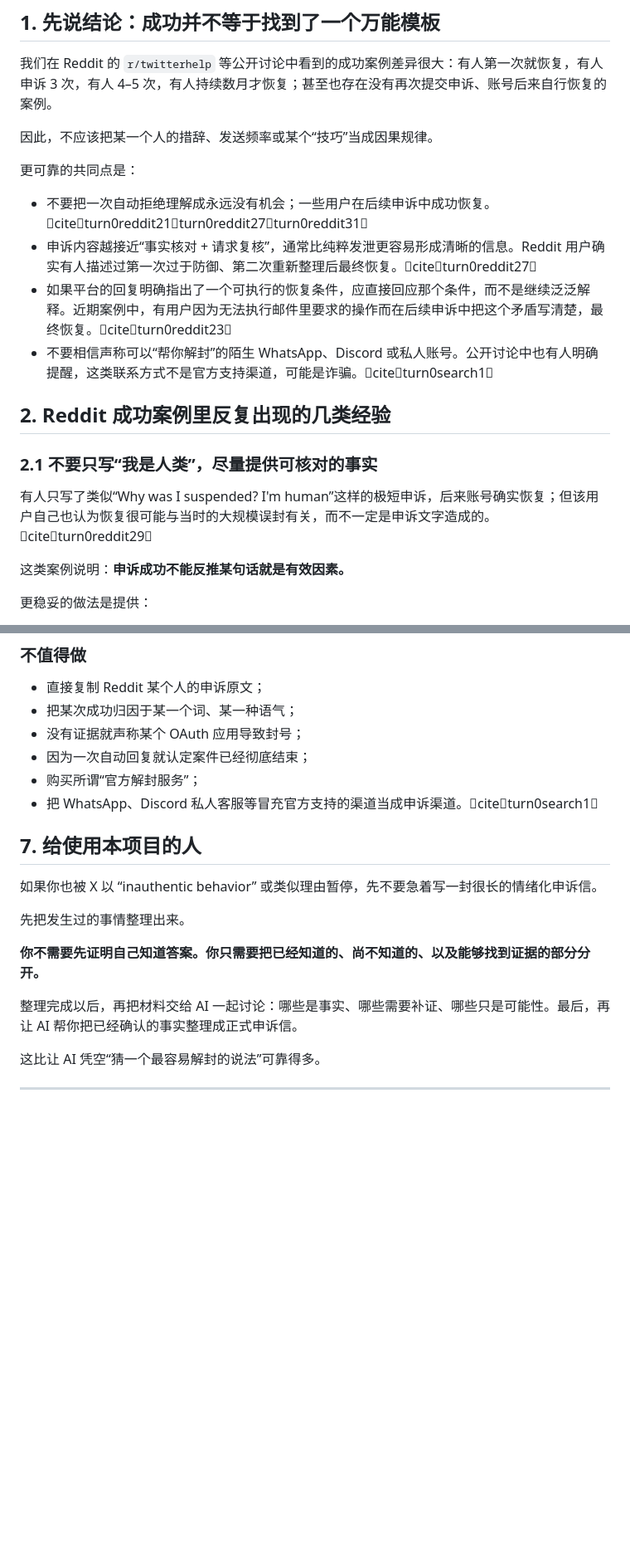
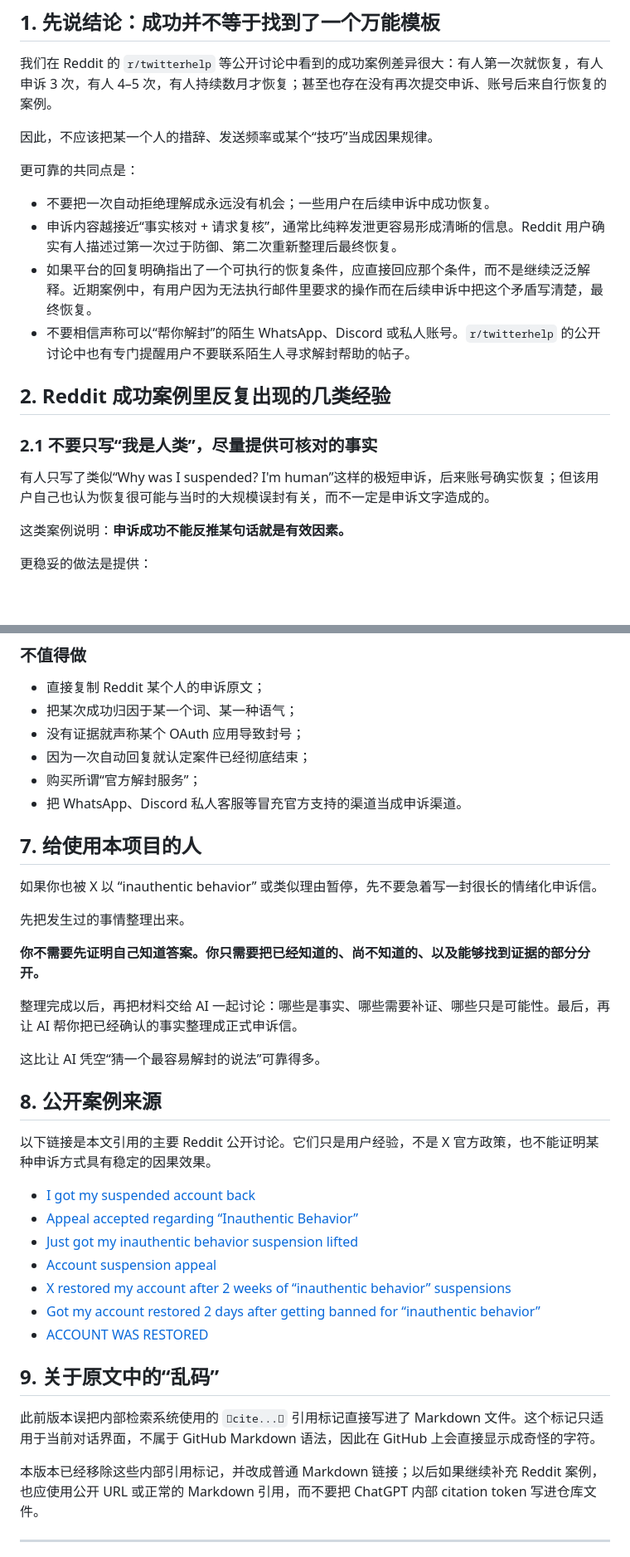
Before and after one commit to Lynnker-0904/x-appeal-checklist, a Markdown page: reddit-appeal-notes.md, 2 parts joined by grey strips. Shown at 83% size. Drawn GitHub-style; blank space fills up the shorter version.

Commit message:
fix: clean broken citation markup in Reddit notes

```diff
--- a/reddit-appeal-notes.md
+++ b/reddit-appeal-notes.md
@@ -12,16 +12,16 @@
 
 更可靠的共同点是：
 
-- 不要把一次自动拒绝理解成永远没有机会；一些用户在后续申诉中成功恢复。citeturn0reddit21turn0reddit27turn0reddit31
-- 申诉内容越接近“事实核对 + 请求复核”，通常比纯粹发泄更容易形成清晰的信息。Reddit 用户确实有人描述过第一次过于防御、第二次重新整理后最终恢复。citeturn0reddit27
-- 如果平台的回复明确指出了一个可执行的恢复条件，应直接回应那个条件，而不是继续泛泛解释。近期案例中，有用户因为无法执行邮件里要求的操作而在后续申诉中把这个矛盾写清楚，最终恢复。citeturn0reddit23
-- 不要相信声称可以“帮你解封”的陌生 WhatsApp、Discord 或私人账号。公开讨论中也有人明确提醒，这类联系方式不是官方支持渠道，可能是诈骗。citeturn0search1
+- 不要把一次自动拒绝理解成永远没有机会；一些用户在后续申诉中成功恢复。
+- 申诉内容越接近“事实核对 + 请求复核”，通常比纯粹发泄更容易形成清晰的信息。Reddit 用户确实有人描述过第一次过于防御、第二次重新整理后最终恢复。
+- 如果平台的回复明确指出了一个可执行的恢复条件，应直接回应那个条件，而不是继续泛泛解释。近期案例中，有用户因为无法执行邮件里要求的操作而在后续申诉中把这个矛盾写清楚，最终恢复。
+- 不要相信声称可以“帮你解封”的陌生 WhatsApp、Discord 或私人账号。`r/twitterhelp` 的公开讨论中也有专门提醒用户不要联系陌生人寻求解封帮助的帖子。
 
 ## 2. Reddit 成功案例里反复出现的几类经验
 
 ### 2.1 不要只写“我是人类”，尽量提供可核对的事实
 
-有人只写了类似“Why was I suspended? I'm human”这样的极短申诉，后来账号确实恢复；但该用户自己也认为恢复很可能与当时的大规模误封有关，而不一定是申诉文字造成的。citeturn0reddit29
+有人只写了类似“Why was I suspended? I'm human”这样的极短申诉，后来账号确实恢复；但该用户自己也认为恢复很可能与当时的大规模误封有关，而不一定是申诉文字造成的。
 
 这类案例说明：**申诉成功不能反推某句话就是有效因素。**
 
@@ -182,7 +182,7 @@ AI 可以帮助整理语言、发现遗漏、提出需要核实的问题；但
 - 没有证据就声称某个 OAuth 应用导致封号；
 - 因为一次自动回复就认定案件已经彻底结束；
 - 购买所谓“官方解封服务”；
-- 把 WhatsApp、Discord 私人客服等冒充官方支持的渠道当成申诉渠道。citeturn0search1
+- 把 WhatsApp、Discord 私人客服等冒充官方支持的渠道当成申诉渠道。
 
 ## 7. 给使用本项目的人
 
@@ -196,6 +196,24 @@ AI 可以帮助整理语言、发现遗漏、提出需要核实的问题；但
 
 这比让 AI 凭空“猜一个最容易解封的说法”可靠得多。
 
+## 8. 公开案例来源
+
+以下链接是本文引用的主要 Reddit 公开讨论。它们只是用户经验，不是 X 官方政策，也不能证明某种申诉方式具有稳定的因果效果。
+
+- [I got my suspended account back](https://www.reddit.com/r/twitterhelp/comments/1srjhia/i_got_my_suspended_account_back/)
+- [Appeal accepted regarding “Inauthentic Behavior”](https://www.reddit.com/r/twitterhelp/comments/1vfc07e/appeal_accepted_regarding_inauthentic_behavior/)
+- [Just got my inauthentic behavior suspension lifted](https://www.reddit.com/r/twitterhelp/comments/1vqa4xo/just_got_my_inauthentic_behavior_suspension_lifted/)
+- [Account suspension appeal](https://www.reddit.com/r/twitterhelp/comments/1txtvf7/account_suspension_appeal/)
+- [X restored my account after 2 weeks of “inauthentic behavior” suspensions](https://www.reddit.com/r/twitterhelp/comments/1w4qqu3/x_restored_my_account_after_2_weeks_of/)
+- [Got my account restored 2 days after getting banned for “inauthentic behavior”](https://www.reddit.com/r/twitterhelp/comments/1vsooqr/got_my_account_restored_2_days_after_getting/)
+- [ACCOUNT WAS RESTORED](https://www.reddit.com/r/twitterhelp/comments/1txebkq/account_was_restored/)
+
+## 9. 关于原文中的“乱码”
+
+此前版本误把内部检索系统使用的 `cite...` 引用标记直接写进了 Markdown 文件。这个标记只适用于当前对话界面，不属于 GitHub Markdown 语法，因此在 GitHub 上会直接显示成奇怪的字符。
+
+本版本已经移除这些内部引用标记，并改成普通 Markdown 链接；以后如果继续补充 Reddit 案例，也应使用公开 URL 或正常的 Markdown 引用，而不要把 ChatGPT 内部 citation token 写进仓库文件。
+
 ---
 
 **整理：Lynn**
```
Also changed, not shown: other parts of reddit-appeal-notes.md (+3 -3 lines).
